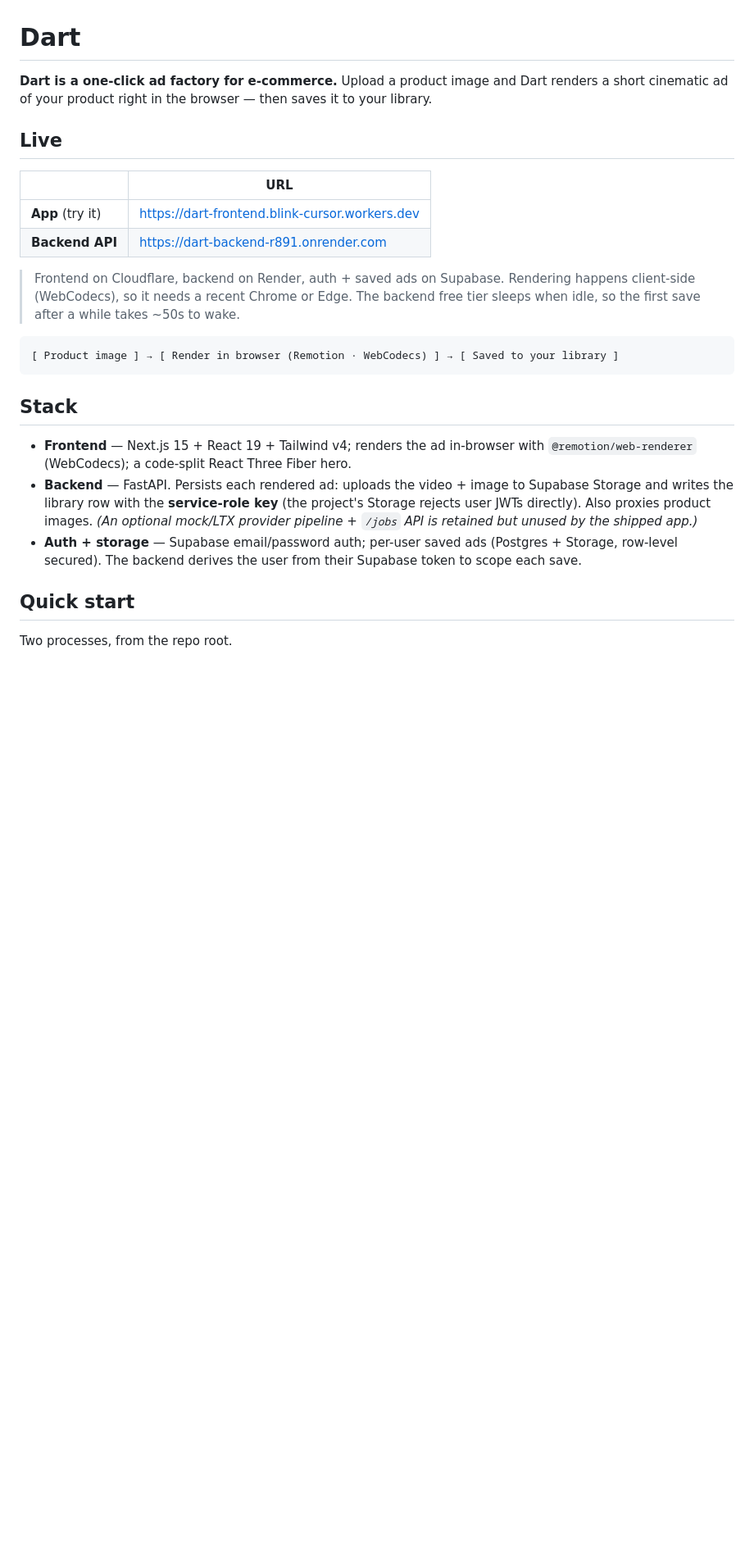
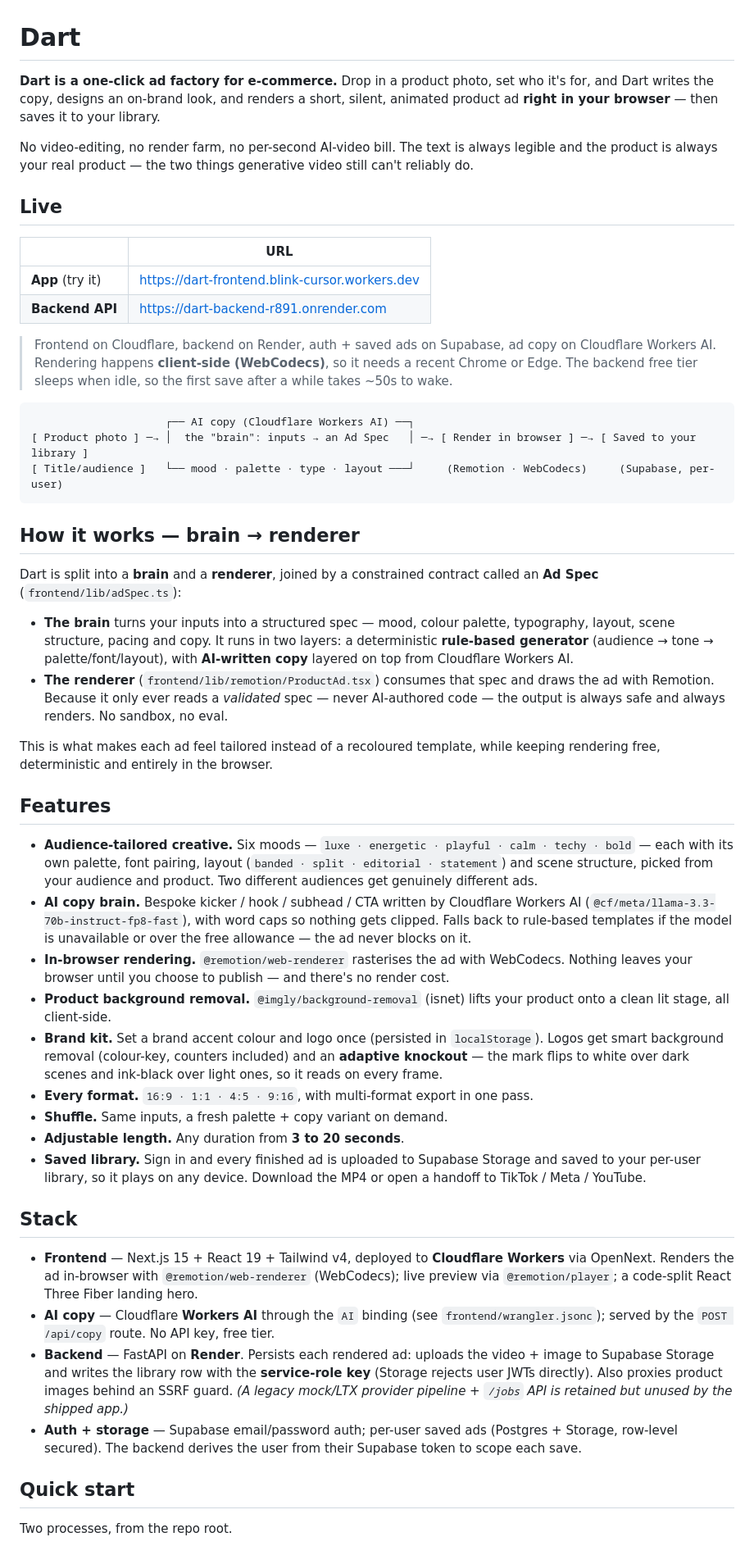
Before and after one commit to jasonca2023/dart, a Markdown page: README.md, the part around one of its changes. Shown at 82% size. Rendered like a GitHub page; blank space fills up the shorter version.

````diff
--- a/README.md
+++ b/README.md
@@ -1,27 +1,87 @@
 # Dart
 
-**Dart is a one-click ad factory for e-commerce.** Upload a product image and Dart
-renders a short cinematic ad of your product right in the browser — then saves it
-to your library.
+**Dart is a one-click ad factory for e-commerce.** Drop in a product photo, set who
+it's for, and Dart writes the copy, designs an on-brand look, and renders a short,
+silent, animated product ad **right in your browser** — then saves it to your library.
+
+No video-editing, no render farm, no per-second AI-video bill. The text is always
+legible and the product is always your real product — the two things generative
+video still can't reliably do.
 
 ## Live
+
 | | URL |
 |---|---|
 | **App** (try it) | https://dart-frontend.blink-cursor.workers.dev |
 | **Backend API** | https://dart-backend-r891.onrender.com |
 
-> Frontend on Cloudflare, backend on Render, auth + saved ads on Supabase. Rendering
-> happens client-side (WebCodecs), so it needs a recent Chrome or Edge. The backend
-> free tier sleeps when idle, so the first save after a while takes ~50s to wake.
+> Frontend on Cloudflare, backend on Render, auth + saved ads on Supabase, ad copy
+> on Cloudflare Workers AI. Rendering happens **client-side (WebCodecs)**, so it needs
+> a recent Chrome or Edge. The backend free tier sleeps when idle, so the first save
+> after a while takes ~50s to wake.
 
 ```
-[ Product image ] → [ Render in browser (Remotion · WebCodecs) ] → [ Saved to your library ]
+                     ┌── AI copy (Cloudflare Workers AI) ──┐
+[ Product photo ] ─→ │  the "brain": inputs → an Ad Spec   │ ─→ [ Render in browser ] ─→ [ Saved to your library ]
+[ Title/audience ]   └── mood · palette · type · layout ───┘     (Remotion · WebCodecs)     (Supabase, per-user)
 ```
 
+## How it works — brain → renderer
+
+Dart is split into a **brain** and a **renderer**, joined by a constrained contract
+called an **Ad Spec** (`frontend/lib/adSpec.ts`):
+
+- **The brain** turns your inputs into a structured spec — mood, colour palette,
+  typography, layout, scene structure, pacing and copy. It runs in two layers: a
+  deterministic **rule-based generator** (audience → tone → palette/font/layout), with
+  **AI-written copy** layered on top from Cloudflare Workers AI.
+- **The renderer** (`frontend/lib/remotion/ProductAd.tsx`) consumes that spec and
+  draws the ad with Remotion. Because it only ever reads a *validated* spec — never
+  AI-authored code — the output is always safe and always renders. No sandbox, no eval.
+
+This is what makes each ad feel tailored instead of a recoloured template, while
+keeping rendering free, deterministic and entirely in the browser.
+
+## Features
+
+- **Audience-tailored creative.** Six moods — `luxe · energetic · playful · calm ·
+  techy · bold` — each with its own palette, font pairing, layout
+  (`banded · split · editorial · statement`) and scene structure, picked from your
+  audience and product. Two different audiences get genuinely different ads.
+- **AI copy brain.** Bespoke kicker / hook / subhead / CTA written by Cloudflare
+  Workers AI (`@cf/meta/llama-3.3-70b-instruct-fp8-fast`), with word caps so nothing
+  gets clipped. Falls back to rule-based templates if the model is unavailable or over
+  the free allowance — the ad never blocks on it.
+- **In-browser rendering.** `@remotion/web-renderer` rasterises the ad with WebCodecs.
+  Nothing leaves your browser until you choose to publish — and there's no render cost.
+- **Product background removal.** `@imgly/background-removal` (isnet) lifts your
+  product onto a clean lit stage, all client-side.
+- **Brand kit.** Set a brand accent colour and logo once (persisted in `localStorage`).
+  Logos get smart background removal (colour-key, counters included) and an **adaptive
+  knockout** — the mark flips to white over dark scenes and ink-black over light ones,
+  so it reads on every frame.
+- **Every format.** `16:9 · 1:1 · 4:5 · 9:16`, with multi-format export in one pass.
+- **Shuffle.** Same inputs, a fresh palette + copy variant on demand.
+- **Adjustable length.** Any duration from **3 to 20 seconds**.
+- **Saved library.** Sign in and every finished ad is uploaded to Supabase Storage and
+  saved to your per-user library, so it plays on any device. Download the MP4 or open a
+  handoff to TikTok / Meta / YouTube.
+
 ## Stack
-- **Frontend** — Next.js 15 + React 19 + Tailwind v4; renders the ad in-browser with `@remotion/web-renderer` (WebCodecs); a code-split React Three Fiber hero.
-- **Backend** — FastAPI. Persists each rendered ad: uploads the video + image to Supabase Storage and writes the library row with the **service-role key** (the project's Storage rejects user JWTs directly). Also proxies product images. *(An optional mock/LTX provider pipeline + `/jobs` API is retained but unused by the shipped app.)*
-- **Auth + storage** — Supabase email/password auth; per-user saved ads (Postgres + Storage, row-level secured). The backend derives the user from their Supabase token to scope each save.
+
+- **Frontend** — Next.js 15 + React 19 + Tailwind v4, deployed to **Cloudflare Workers**
+  via OpenNext. Renders the ad in-browser with `@remotion/web-renderer` (WebCodecs);
+  live preview via `@remotion/player`; a code-split React Three Fiber landing hero.
+- **AI copy** — Cloudflare **Workers AI** through the `AI` binding (see
+  `frontend/wrangler.jsonc`); served by the `POST /api/copy` route. No API key, free tier.
+- **Backend** — FastAPI on **Render**. Persists each rendered ad: uploads the video +
+  image to Supabase Storage and writes the library row with the **service-role key**
+  (Storage rejects user JWTs directly). Also proxies product images behind an SSRF
+  guard. *(A legacy mock/LTX provider pipeline + `/jobs` API is retained but unused by
+  the shipped app.)*
+- **Auth + storage** — Supabase email/password auth; per-user saved ads (Postgres +
+  Storage, row-level secured). The backend derives the user from their Supabase token to
+  scope each save.
 
 ## Quick start
 
````
Also changed, not shown: other parts of README.md (+50 -16 lines).
